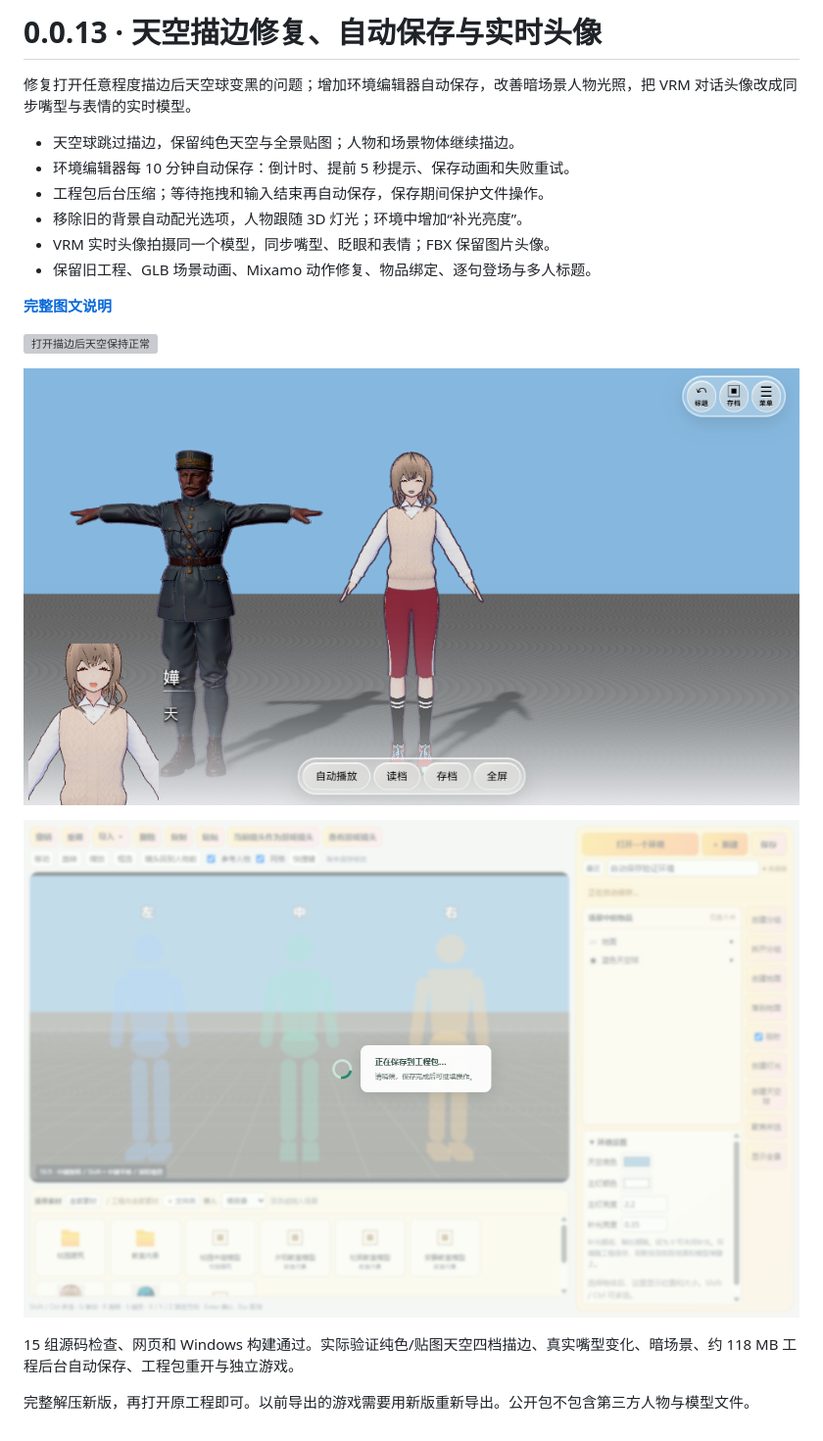
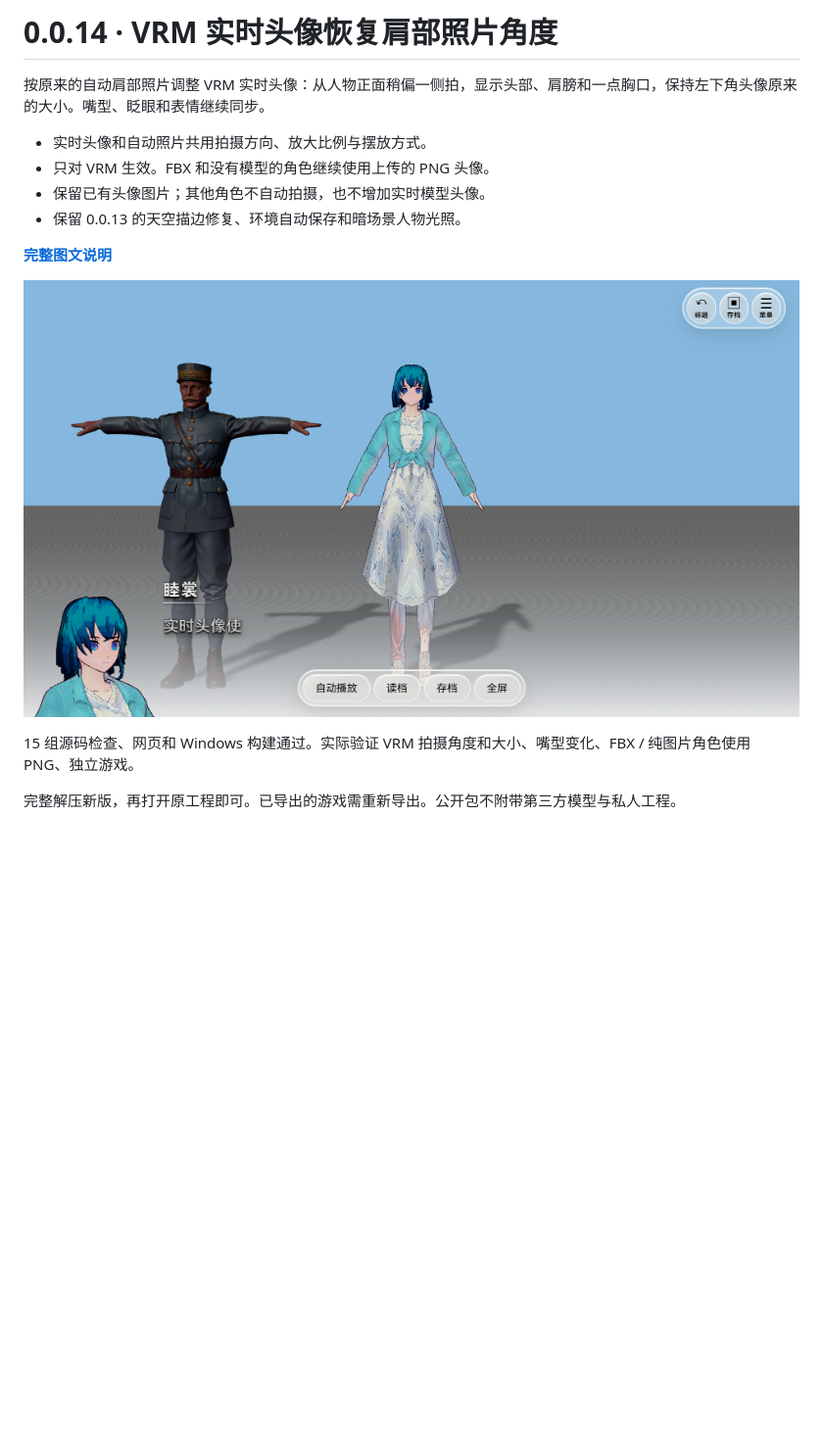
Before and after one commit to 2396846264/-vrm-galgame-editor, a Markdown page: RELEASE_NOTES.md, the part around one of its changes. Shown at 98% size. GitHub-like rendering; pictures changed too: docs/images/v014/player-shoulder.png (added); blank space fills up the shorter version; grey boxes are pictures that could not be loaded.

```diff
--- a/RELEASE_NOTES.md
+++ b/RELEASE_NOTES.md
@@ -1,11 +1,9 @@
-# 0.0.13 · 天空描边修复、自动保存与实时头像
+# 0.0.14 · VRM 实时头像恢复肩部照片角度
 
-修复打开任意程度描边后天空球变黑的问题；增加环境编辑器自动保存，改善暗场景人物光照，把 VRM 对话头像改成同步嘴型与表情的实时模型。
+按原来的自动肩部照片调整 VRM 实时头像：从人物正面稍偏一侧拍，显示头部、肩膀和一点胸口，保持左下角头像原来的大小。嘴型、眨眼和表情继续同步。
 
-- 天空球跳过描边，保留纯色天空与全景贴图；人物和场景物体继续描边。
-- 环境编辑器每 10 分钟自动保存：倒计时、提前 5 秒提示、保存动画和失败重试。
-- 工程包后台压缩；等待拖拽和输入结束再自动保存，保存期间保护文件操作。
-- 移除旧的背景自动配光选项，人物跟随 3D 灯光；环境中增加“补光亮度”。
-- VRM 实时头像拍摄同一个模型，同步嘴型、眨眼和表情；FBX 保留图片头像。
-- 保留旧工程、GLB 场景动画、Mixamo 动作修复、物品绑定、逐句登场与多人标题。
+- 实时头像和自动照片共用拍摄方向、放大比例与摆放方式。
+- 只对 VRM 生效。FBX 和没有模型的角色继续使用上传的 PNG 头像。
+- 保留已有头像图片；其他角色不自动拍摄，也不增加实时模型头像。
+- 保留 0.0.13 的天空描边修复、环境自动保存和暗场景人物光照。
 
@@ -13,10 +11,6 @@
 
-![打开描边后天空保持正常](https://raw.githubusercontent.com/2396846264/-vrm-galgame-editor/main/docs/images/v013/sky-outline.png)
+![独立游戏中的肩部头像](https://raw.githubusercontent.com/2396846264/-vrm-galgame-editor/main/docs/images/v014/player-shoulder.png)
 
-![独立游戏的实时头像](https://raw.githubusercontent.com/2396846264/-vrm-galgame-editor/main/docs/images/v013/live-portrait.png)
+15 组源码检查、网页和 Windows 构建通过。实际验证 VRM 拍摄角度和大小、嘴型变化、FBX / 纯图片角色使用 PNG、独立游戏。
 
-![保存时的提示](https://raw.githubusercontent.com/2396846264/-vrm-galgame-editor/main/docs/images/v013/autosave-saving.png)
-
-15 组源码检查、网页和 Windows 构建通过。实际验证纯色/贴图天空四档描边、真实嘴型变化、暗场景、约 118 MB 工程后台自动保存、工程包重开与独立游戏。
-
-完整解压新版，再打开原工程即可。以前导出的游戏需要用新版重新导出。公开包不包含第三方人物与模型文件。
+完整解压新版，再打开原工程即可。已导出的游戏需重新导出。公开包不附带第三方模型与私人工程。
```
Also changed, not shown: other parts of RELEASE_NOTES.md (+1 -1 lines), CHANGELOG.md (+7 -0 lines), README.md (+11 -3 lines), docs/VRM肩部头像_v0.0.14.md (added, +37 -0 lines), docs/images/v014/editor-shoulder.png (added), 8 other files.
